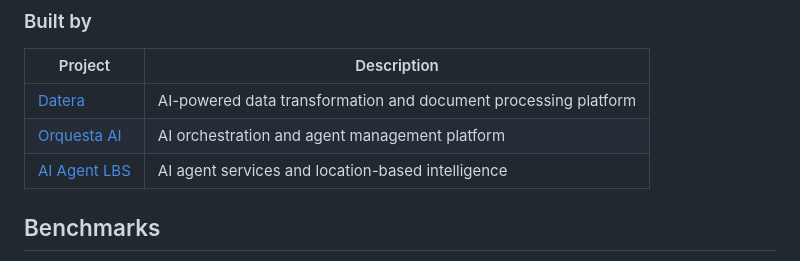
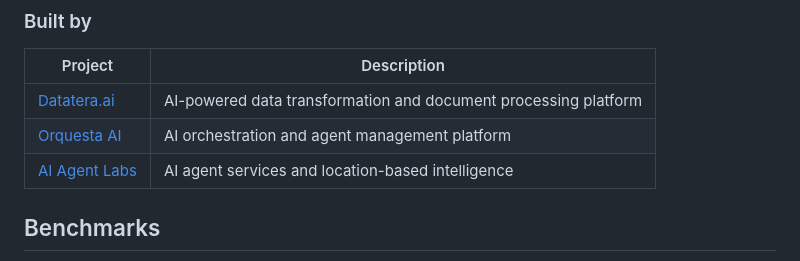
Before and after one commit to Mihailorama/docfold, a Markdown page: README.md, the part around the change. GitHub-like rendering.

Commit message:
Fix typos in project names in README.md

```diff
--- a/README.md
+++ b/README.md
@@ -259,9 +259,9 @@ Docfold builds on and integrates with these excellent projects:
 
 | Project | Description |
 |---------|-------------|
-| [Datera](https://datera.ai) | AI-powered data transformation and document processing platform |
+| [Datatera.ai](https://datatera.ai) | AI-powered data transformation and document processing platform |
 | [Orquesta AI](https://orquestaai.com) | AI orchestration and agent management platform |
-| [AI Agent LBS](https://aiagentlbs.com) | AI agent services and location-based intelligence |
+| [AI Agent Labs](https://aiagentlbs.com) | AI agent services and location-based intelligence |
 
 ## Benchmarks
 
```
